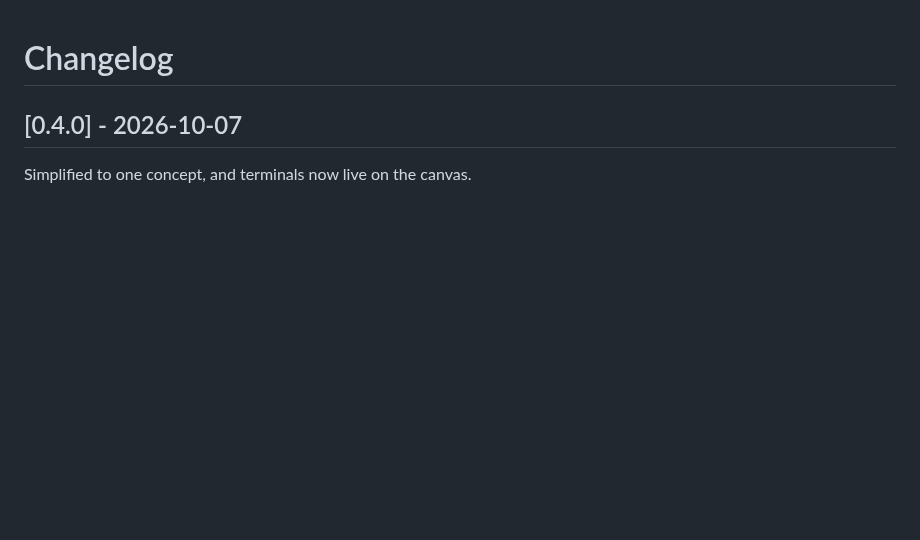
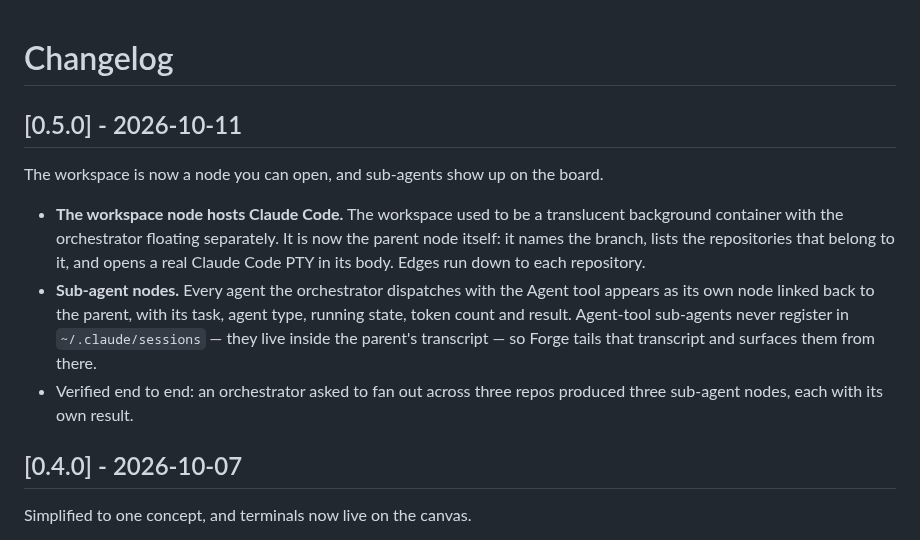
Before and after one commit to gowth6m/meshvy, a Markdown page: CHANGELOG.md, the part around the change. Drawn GitHub-style; blank space fills up the shorter version.

```diff
--- a/CHANGELOG.md
+++ b/CHANGELOG.md
@@ -1,4 +1,21 @@
 # Changelog
+
+## [0.5.0] - 2026-10-11
+
+The workspace is now a node you can open, and sub-agents show up on the board.
+
+- **The workspace node hosts Claude Code.** The workspace used to be a
+  translucent background container with the orchestrator floating separately.
+  It is now the parent node itself: it names the branch, lists the repositories
+  that belong to it, and opens a real Claude Code PTY in its body. Edges run
+  down to each repository.
+- **Sub-agent nodes.** Every agent the orchestrator dispatches with the Agent
+  tool appears as its own node linked back to the parent, with its task, agent
+  type, running state, token count and result. Agent-tool sub-agents never
+  register in `~/.claude/sessions` — they live inside the parent's transcript —
+  so Forge tails that transcript and surfaces them from there.
+- Verified end to end: an orchestrator asked to fan out across three repos
+  produced three sub-agent nodes, each with its own result.
 
 ## [0.4.0] - 2026-10-07
 
```
Also changed, not shown: README.md (+22 -14 lines), docs/board.png, 13 other files.
